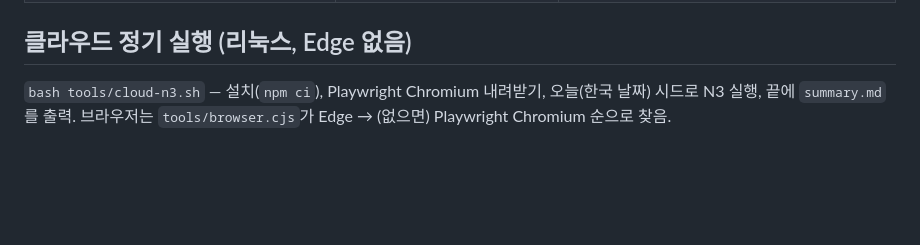
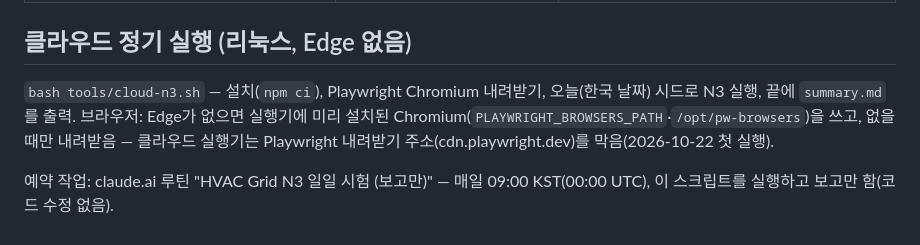
Before and after one commit to ceronfs/HVAC_Grid, a Markdown page: docs/TEST_DRAWINGS.md, the part around the change. GitHub-like rendering; blank space fills up the shorter version.

Commit message:
docs: cloud run uses the runner's Chromium; the daily routine
Co-Authored-By: Claude Opus 5.5 <noreply@anthropic.com>

```diff
--- a/docs/TEST_DRAWINGS.md
+++ b/docs/TEST_DRAWINGS.md
@@ -121,4 +121,6 @@ T3는 BOX 프로젝트(JSON)로 시작해 BOX의 DXF 경로·Deck 지정·외곽
 
 ## 클라우드 정기 실행 (리눅스, Edge 없음)
 
-`bash tools/cloud-n3.sh` — 설치(`npm ci`), Playwright Chromium 내려받기, 오늘(한국 날짜) 시드로 N3 실행, 끝에 `summary.md`를 출력. 브라우저는 `tools/browser.cjs`가 Edge → (없으면) Playwright Chromium 순으로 찾음.
+`bash tools/cloud-n3.sh` — 설치(`npm ci`), Playwright Chromium 내려받기, 오늘(한국 날짜) 시드로 N3 실행, 끝에 `summary.md`를 출력. 브라우저: Edge가 없으면 실행기에 미리 설치된 Chromium(`PLAYWRIGHT_BROWSERS_PATH`·`/opt/pw-browsers`)을 쓰고, 없을 때만 내려받음 — 클라우드 실행기는 Playwright 내려받기 주소(cdn.playwright.dev)를 막음(2026-10-22 첫 실행).
+
+예약 작업: claude.ai 루틴 "HVAC Grid N3 일일 시험 (보고만)" — 매일 09:00 KST(00:00 UTC), 이 스크립트를 실행하고 보고만 함(코드 수정 없음).
```
